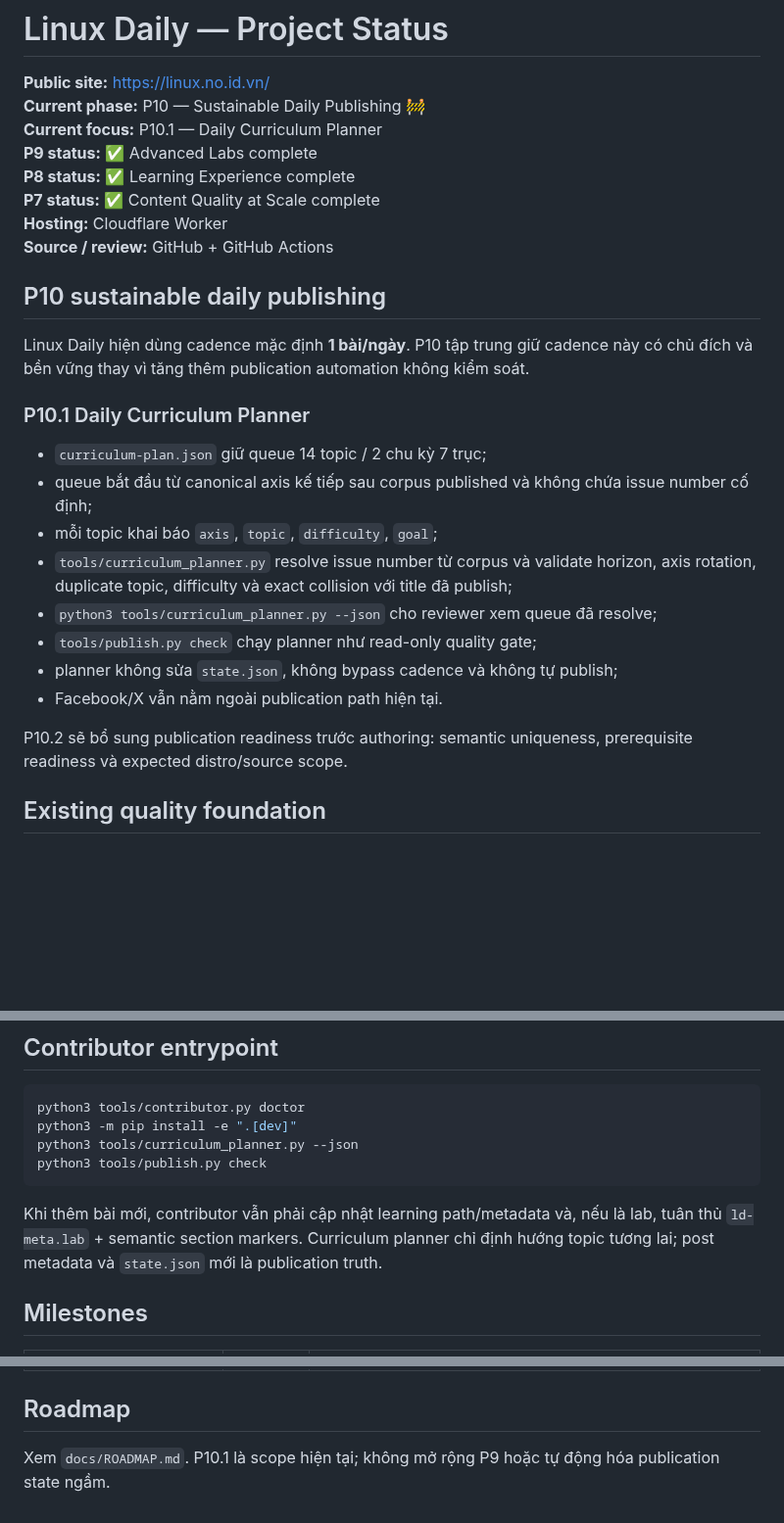
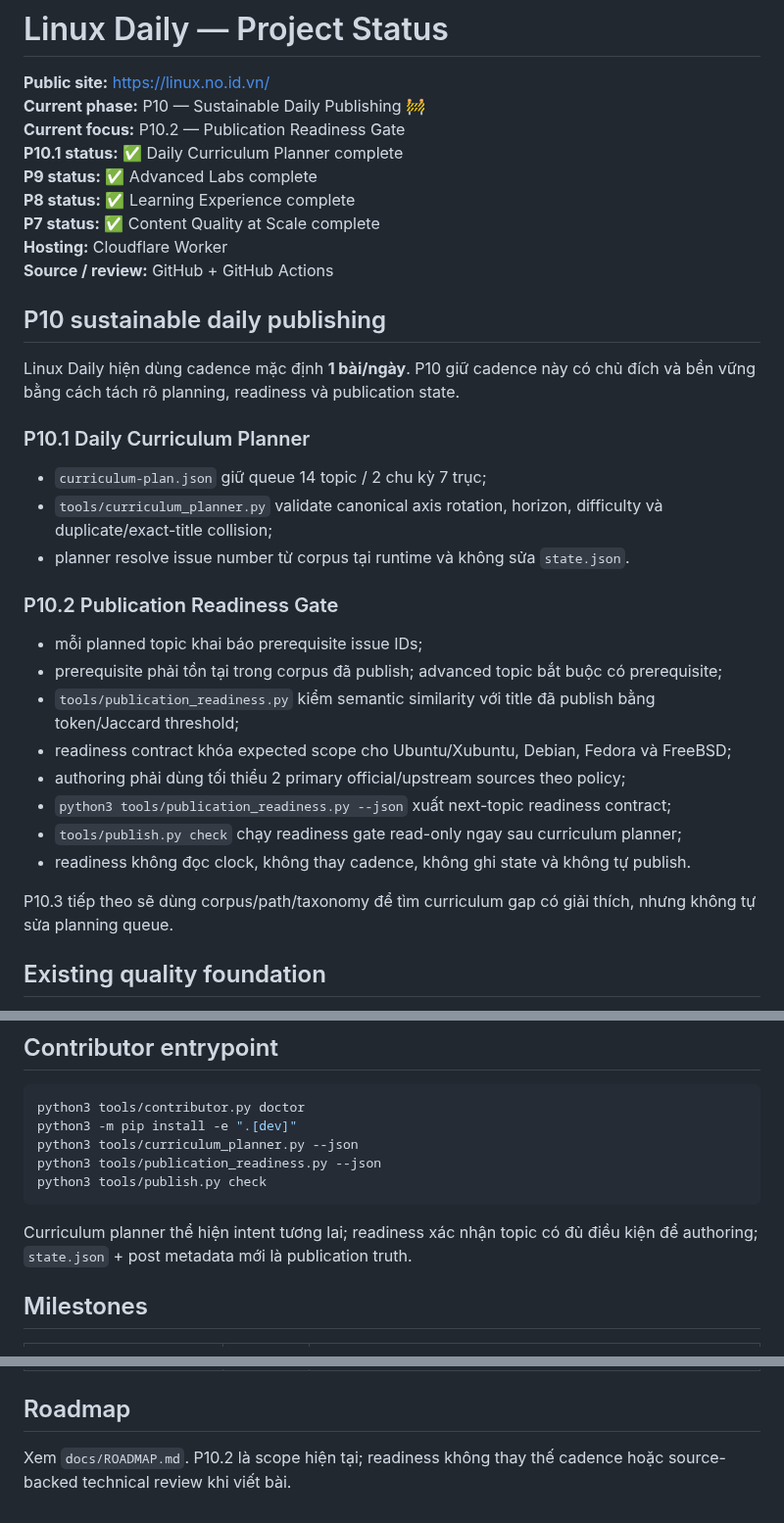
Before and after one commit to ndlong78/linux-daily, a Markdown page: PROJECT_STATUS.md, 3 parts joined by grey strips. Shown at 98% size. GitHub-like rendering; blank space fills up the shorter version.

Commit message:
docs: set P10.2 as current focus

````diff
--- a/PROJECT_STATUS.md
+++ b/PROJECT_STATUS.md
@@ -2,7 +2,8 @@
 
 **Public site:** https://linux.no.id.vn/
 **Current phase:** P10 — Sustainable Daily Publishing 🚧
-**Current focus:** P10.1 — Daily Curriculum Planner
+**Current focus:** P10.2 — Publication Readiness Gate
+**P10.1 status:** ✅ Daily Curriculum Planner complete
 **P9 status:** ✅ Advanced Labs complete
 **P8 status:** ✅ Learning Experience complete
 **P7 status:** ✅ Content Quality at Scale complete
@@ -11,20 +12,26 @@
 
 ## P10 sustainable daily publishing
 
-Linux Daily hiện dùng cadence mặc định **1 bài/ngày**. P10 tập trung giữ cadence này có chủ đích và bền vững thay vì tăng thêm publication automation không kiểm soát.
+Linux Daily hiện dùng cadence mặc định **1 bài/ngày**. P10 giữ cadence này có chủ đích và bền vững bằng cách tách rõ planning, readiness và publication state.
 
 ### P10.1 Daily Curriculum Planner
 
 - `curriculum-plan.json` giữ queue 14 topic / 2 chu kỳ 7 trục;
-- queue bắt đầu từ canonical axis kế tiếp sau corpus published và không chứa issue number cố định;
-- mỗi topic khai báo `axis`, `topic`, `difficulty`, `goal`;
-- `tools/curriculum_planner.py` resolve issue number từ corpus và validate horizon, axis rotation, duplicate topic, difficulty và exact collision với title đã publish;
-- `python3 tools/curriculum_planner.py --json` cho reviewer xem queue đã resolve;
-- `tools/publish.py check` chạy planner như read-only quality gate;
-- planner không sửa `state.json`, không bypass cadence và không tự publish;
-- Facebook/X vẫn nằm ngoài publication path hiện tại.
+- `tools/curriculum_planner.py` validate canonical axis rotation, horizon, difficulty và duplicate/exact-title collision;
+- planner resolve issue number từ corpus tại runtime và không sửa `state.json`.
 
-P10.2 sẽ bổ sung publication readiness trước authoring: semantic uniqueness, prerequisite readiness và expected distro/source scope.
+### P10.2 Publication Readiness Gate
+
+- mỗi planned topic khai báo prerequisite issue IDs;
+- prerequisite phải tồn tại trong corpus đã publish; advanced topic bắt buộc có prerequisite;
+- `tools/publication_readiness.py` kiểm semantic similarity với title đã publish bằng token/Jaccard threshold;
+- readiness contract khóa expected scope cho Ubuntu/Xubuntu, Debian, Fedora và FreeBSD;
+- authoring phải dùng tối thiểu 2 primary official/upstream sources theo policy;
+- `python3 tools/publication_readiness.py --json` xuất next-topic readiness contract;
+- `tools/publish.py check` chạy readiness gate read-only ngay sau curriculum planner;
+- readiness không đọc clock, không thay cadence, không ghi state và không tự publish.
+
+P10.3 tiếp theo sẽ dùng corpus/path/taxonomy để tìm curriculum gap có giải thích, nhưng không tự sửa planning queue.
 
 ## Existing quality foundation
 
@@ -39,10 +46,11 @@ P10.2 sẽ bổ sung publication readiness trước authoring: semantic uniquene
 python3 tools/contributor.py doctor
 python3 -m pip install -e ".[dev]"
 python3 tools/curriculum_planner.py --json
+python3 tools/publication_readiness.py --json
 python3 tools/publish.py check
 ```
 
-Khi thêm bài mới, contributor vẫn phải cập nhật learning path/metadata và, nếu là lab, tuân thủ `ld-meta.lab` + semantic section markers. Curriculum planner chỉ định hướng topic tương lai; post metadata và `state.json` mới là publication truth.
+Curriculum planner thể hiện intent tương lai; readiness xác nhận topic có đủ điều kiện để authoring; `state.json` + post metadata mới là publication truth.
 
 ## Milestones
 
@@ -62,4 +70,4 @@ Khi thêm bài mới, contributor vẫn phải cập nhật learning path/metada
 
 ## Roadmap
 
-Xem `docs/ROADMAP.md`. P10.1 là scope hiện tại; không mở rộng P9 hoặc tự động hóa publication state ngầm.
+Xem `docs/ROADMAP.md`. P10.2 là scope hiện tại; readiness không thay thế cadence hoặc source-backed technical review khi viết bài.
````
